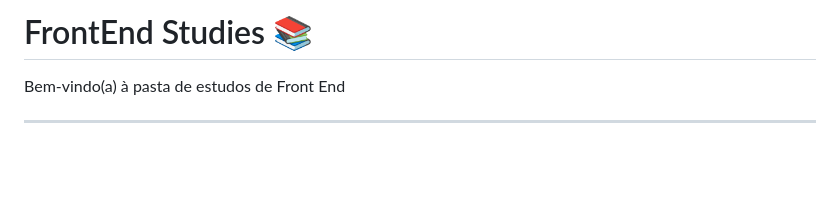
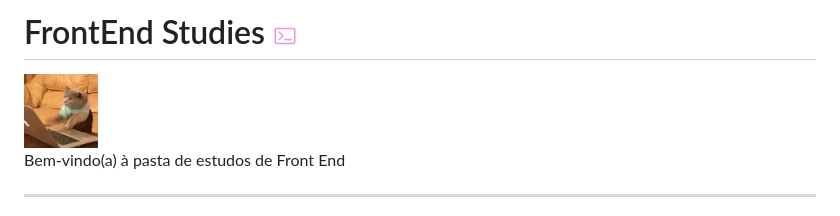
Before and after one commit to Carloscb124/FrontEnd, a Markdown page: README.md, the part around the change. Rendered like a GitHub page; pictures changed too: assets/cat-computer.gif (added), assets/command.png (added); blank space fills up the shorter version.

```diff
--- a/README.md
+++ b/README.md
@@ -1,4 +1,7 @@
-# FrontEnd Studies 📚
+# FrontEnd Studies <img src="./assets/command.png"/>
+
+
+<img src="./assets/cat-computer.gif" width="74"/>
 
 Bem-vindo(a) à pasta de estudos de Front End
 
```
